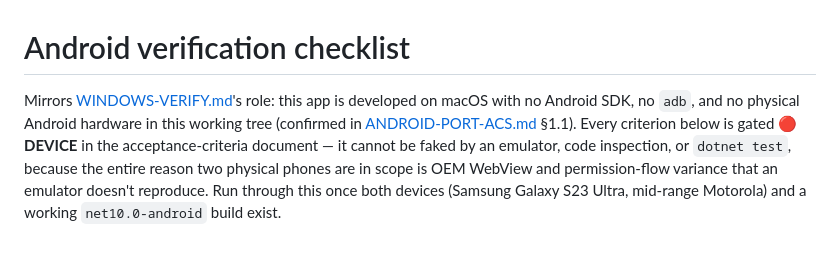
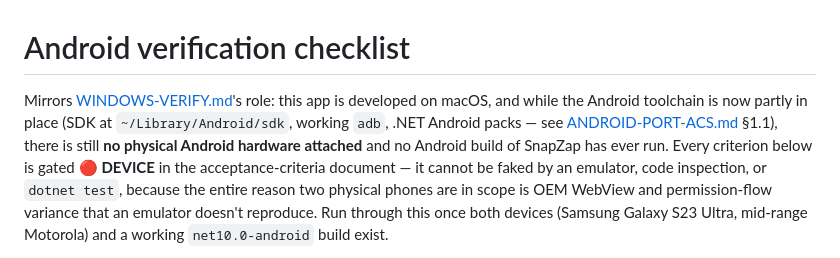
Before and after one commit to ragde085/SnapZap, a Markdown page: docs/ANDROID-VERIFY.md, the part around the change. Drawn GitHub-style.

```diff
--- a/docs/ANDROID-VERIFY.md
+++ b/docs/ANDROID-VERIFY.md
@@ -1,8 +1,9 @@
 # Android verification checklist
 
-Mirrors [WINDOWS-VERIFY.md](WINDOWS-VERIFY.md)'s role: this app is developed on macOS with no
-Android SDK, no `adb`, and no physical Android hardware in this working tree (confirmed in
-[ANDROID-PORT-ACS.md](ANDROID-PORT-ACS.md) §1.1). Every criterion below is gated 🔴 **DEVICE** in
+Mirrors [WINDOWS-VERIFY.md](WINDOWS-VERIFY.md)'s role: this app is developed on macOS, and while
+the Android toolchain is now partly in place (SDK at `~/Library/Android/sdk`, working `adb`, .NET
+Android packs — see [ANDROID-PORT-ACS.md](ANDROID-PORT-ACS.md) §1.1), there is still **no physical
+Android hardware attached** and no Android build of SnapZap has ever run. Every criterion below is gated 🔴 **DEVICE** in
 the acceptance-criteria document — it cannot be faked by an emulator, code inspection, or
 `dotnet test`, because the entire reason two physical phones are in scope is OEM WebView and
 permission-flow variance that an emulator doesn't reproduce. Run through this once both devices
```
Also changed, not shown: docs/ANDROID-PORT-ACS.md (+40 -1 lines).
